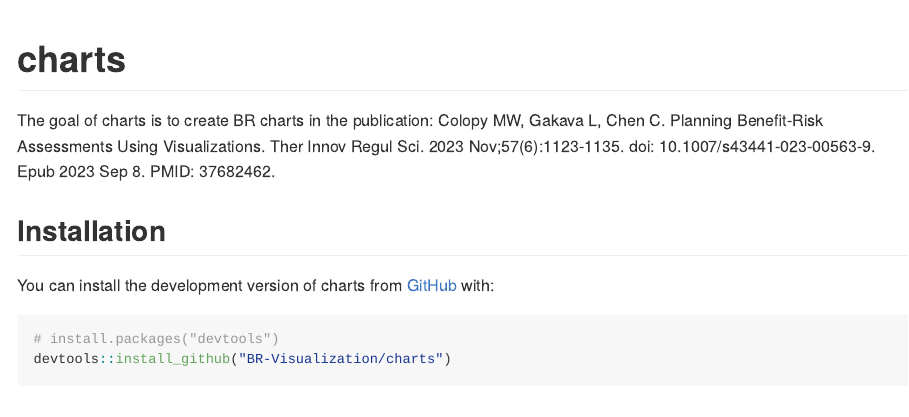
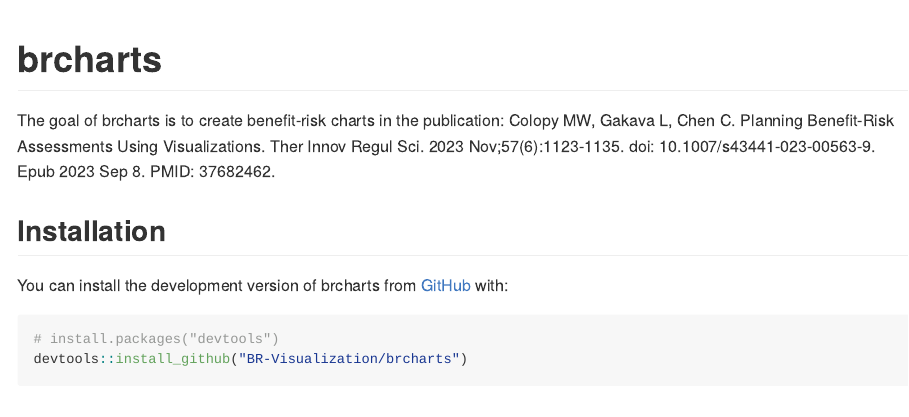
Before and after one commit to BR-Visualization/charts, an R Markdown document (README.Rmd): the page in a window 1100 px wide, from its top. Rendered offline with R 4.5, knitr and Pandoc, with nearby package versions; some code elsewhere in the file could not run offline.

Commit message:
Updated repo name in README.Rmd

````diff
--- a/README.Rmd
+++ b/README.Rmd
@@ -13,20 +13,20 @@
 )
 ```
 
-# charts
+# brcharts
 
 <!-- badges: start -->
 <!-- badges: end -->
 
-The goal of charts is to create BR charts in the publication: Colopy MW, Gakava L, Chen C. Planning Benefit-Risk Assessments Using Visualizations. Ther Innov Regul Sci. 2023 Nov;57(6):1123-1135. doi: 10.1007/s43441-023-00563-9. Epub 2023 Sep 8. PMID: 37682462.
+The goal of brcharts is to create benefit-risk charts in the publication: Colopy MW, Gakava L, Chen C. Planning Benefit-Risk Assessments Using Visualizations. Ther Innov Regul Sci. 2023 Nov;57(6):1123-1135. doi: 10.1007/s43441-023-00563-9. Epub 2023 Sep 8. PMID: 37682462.
 
 ## Installation
 
-You can install the development version of charts from [GitHub](https://github.com/) with:
+You can install the development version of brcharts from [GitHub](https://github.com/) with:
 
 ``` r
 # install.packages("devtools")
-devtools::install_github("BR-Visualization/charts")
+devtools::install_github("BR-Visualization/brcharts")
 ```
 
 ## Figure 2 - Demographics (Pyramid Chart)
````
